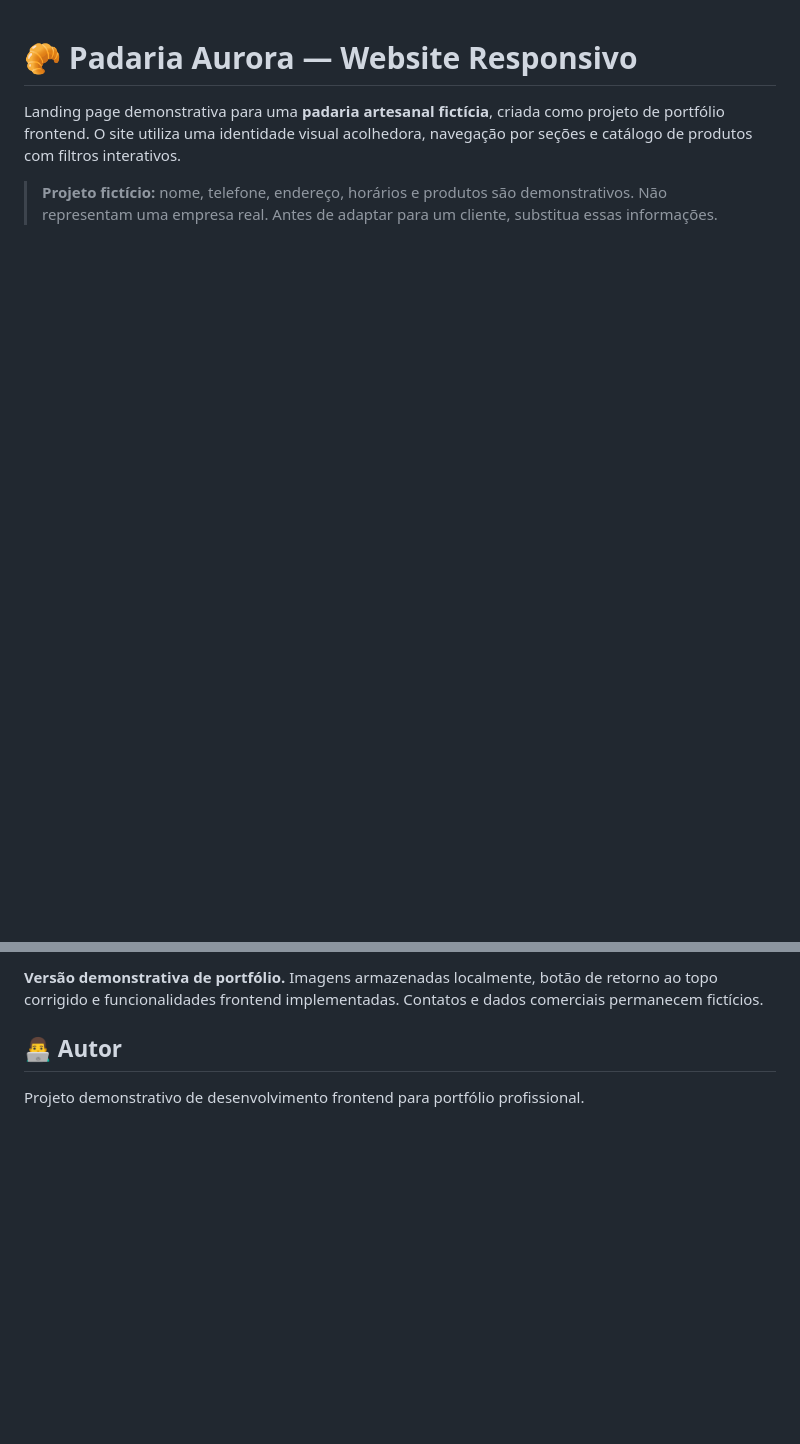
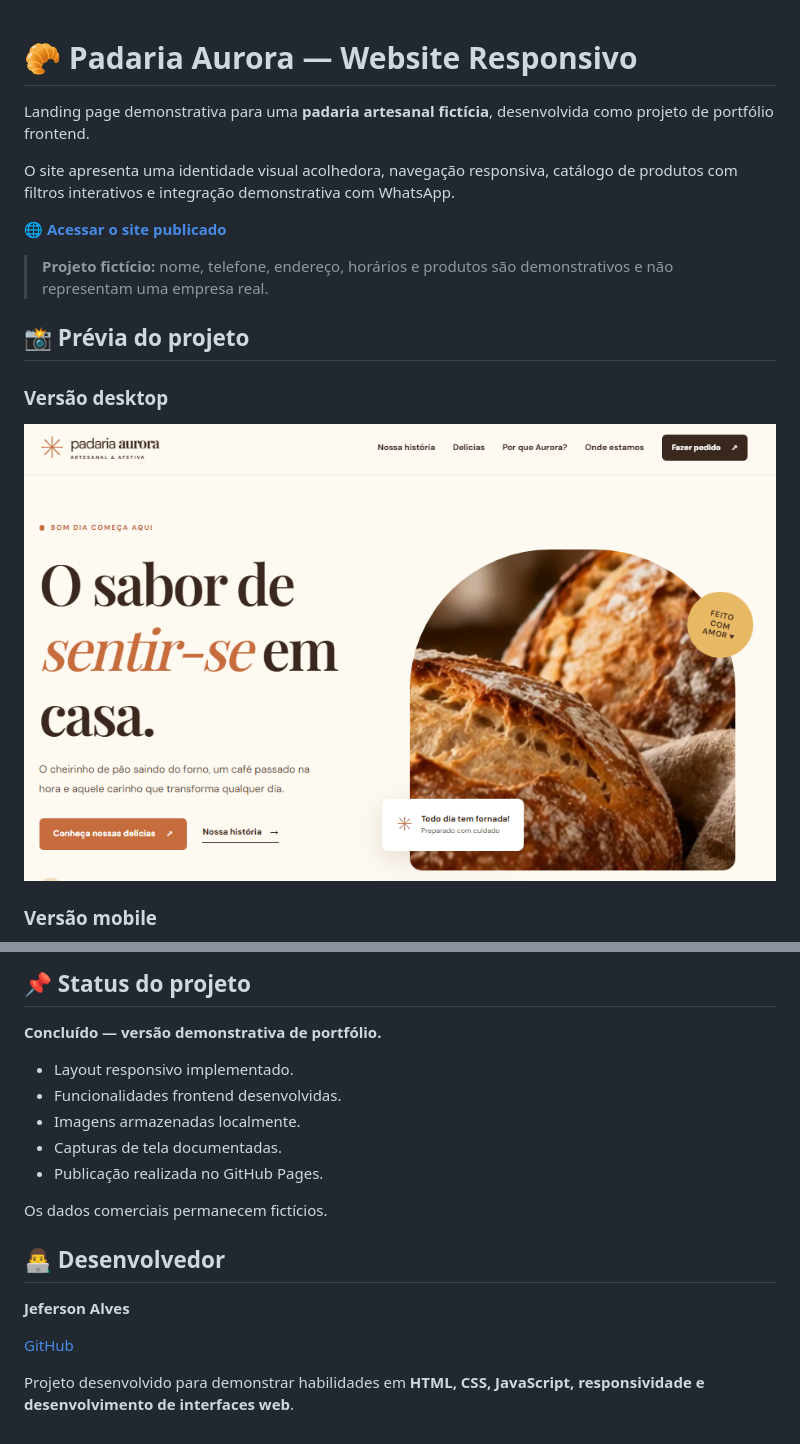
Before and after one commit to JefersonAlvesrs/padaria-aurora, a Markdown page: README.md, 2 parts joined by grey strips. GitHub-like rendering; pictures changed too: screenshots/desktop.png (added); blank space fills up the shorter version.

```diff
--- a/README.md
+++ b/README.md
@@ -1,5 +1,18 @@
 # 🥐 Padaria Aurora — Website Responsivo
 
-Landing page demonstrativa para uma **padaria artesanal fictícia**, criada como projeto de portfólio frontend. O site utiliza uma identidade visual acolhedora, navegação por seções e catálogo de produtos com filtros interativos.
+Landing page demonstrativa para uma **padaria artesanal fictícia**, desenvolvida como projeto de portfólio frontend.
 
-> **Projeto fictício:** nome, telefone, endereço, horários e produtos são demonstrativos. Não representam uma empresa real. Antes de adaptar para um cliente, substitua essas informações.
+O site apresenta uma identidade visual acolhedora, navegação responsiva, catálogo de produtos com filtros interativos e integração demonstrativa com WhatsApp.
+
+🌐 **[Acessar o site publicado](https://jefersonalvesrs.github.io/padaria-aurora/)**
+
+> **Projeto fictício:** nome, telefone, endereço, horários e produtos são demonstrativos e não representam uma empresa real.
+
+## 📸 Prévia do projeto
+
+### Versão desktop
+
+![Página inicial da Padaria Aurora no desktop](screenshots/desktop.png)
+
+### Versão mobile
+
@@ -104,6 +127,20 @@ O site não possui login, formulários próprios de coleta, banco de dados ou co
 
-**Versão demonstrativa de portfólio.** Imagens armazenadas localmente, botão de retorno ao topo corrigido e funcionalidades frontend implementadas. Contatos e dados comerciais permanecem fictícios.
+## 📌 Status do projeto
 
-## 👨‍💻 Autor
+**Concluído — versão demonstrativa de portfólio.**
 
-Projeto demonstrativo de desenvolvimento frontend para portfólio profissional.
+- Layout responsivo implementado.
+- Funcionalidades frontend desenvolvidas.
+- Imagens armazenadas localmente.
+- Capturas de tela documentadas.
+- Publicação realizada no GitHub Pages.
+
+Os dados comerciais permanecem fictícios.
+
+## 👨‍💻 Desenvolvedor
+
+**Jeferson Alves**
+
+[GitHub](https://github.com/JefersonAlvesrs)
+
+Projeto desenvolvido para demonstrar habilidades em **HTML, CSS, JavaScript, responsividade e desenvolvimento de interfaces web**.
```
Also changed, not shown: other parts of README.md (+46 -36 lines), screenshots/mobile.png (added), screenshots/produtos.png (added).
